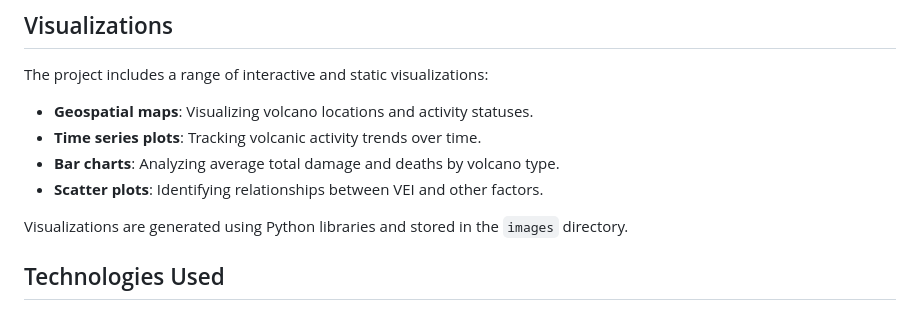
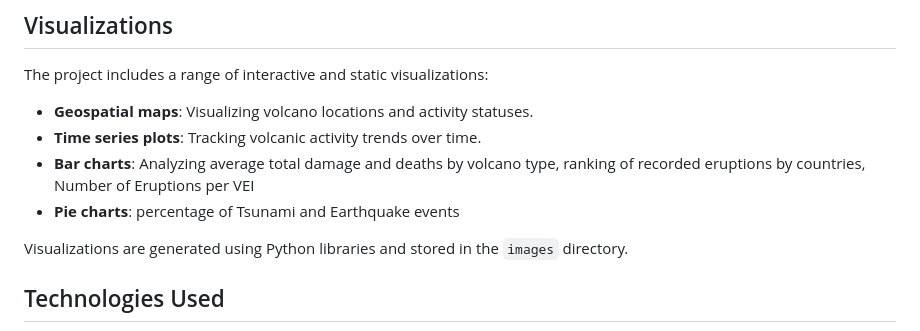
Before and after one commit to AidanDavid/GlobalVolcanicActivity, a Markdown page: README.md, the part around the change. Rendered like a GitHub page.

```diff
--- a/README.md
+++ b/README.md
@@ -56,8 +56,8 @@ The project includes a range of interactive and static visualizations:
 
 - **Geospatial maps**: Visualizing volcano locations and activity statuses.
 - **Time series plots**: Tracking volcanic activity trends over time.
-- **Bar charts**: Analyzing average total damage and deaths by volcano type.
-- **Scatter plots**: Identifying relationships between VEI and other factors.
+- **Bar charts**: Analyzing average total damage and deaths by volcano type, ranking of recorded eruptions by countries, Number of Eruptions per VEI
+- **Pie charts**: percentage of Tsunami and Earthquake events
 
 Visualizations are generated using Python libraries and stored in the `images` directory.
 
```
